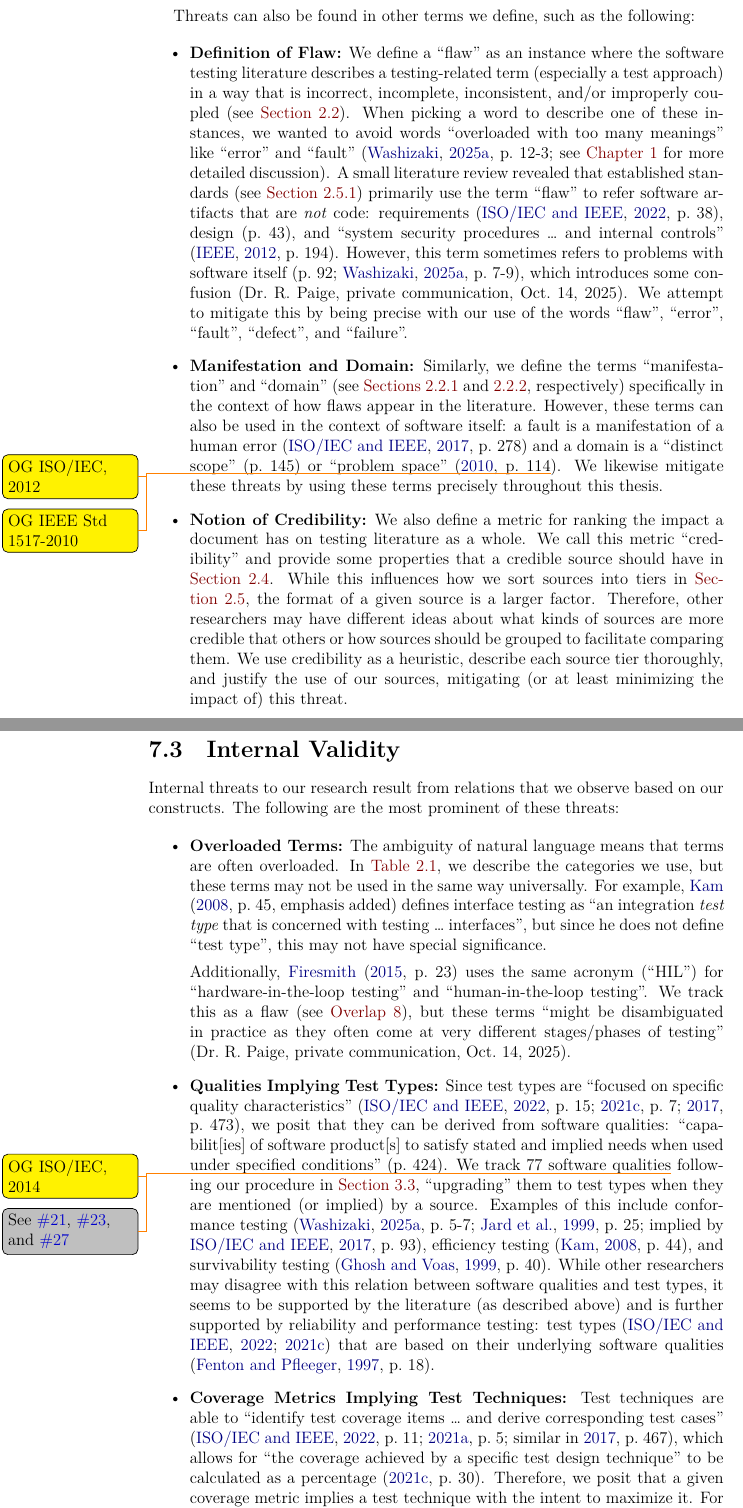
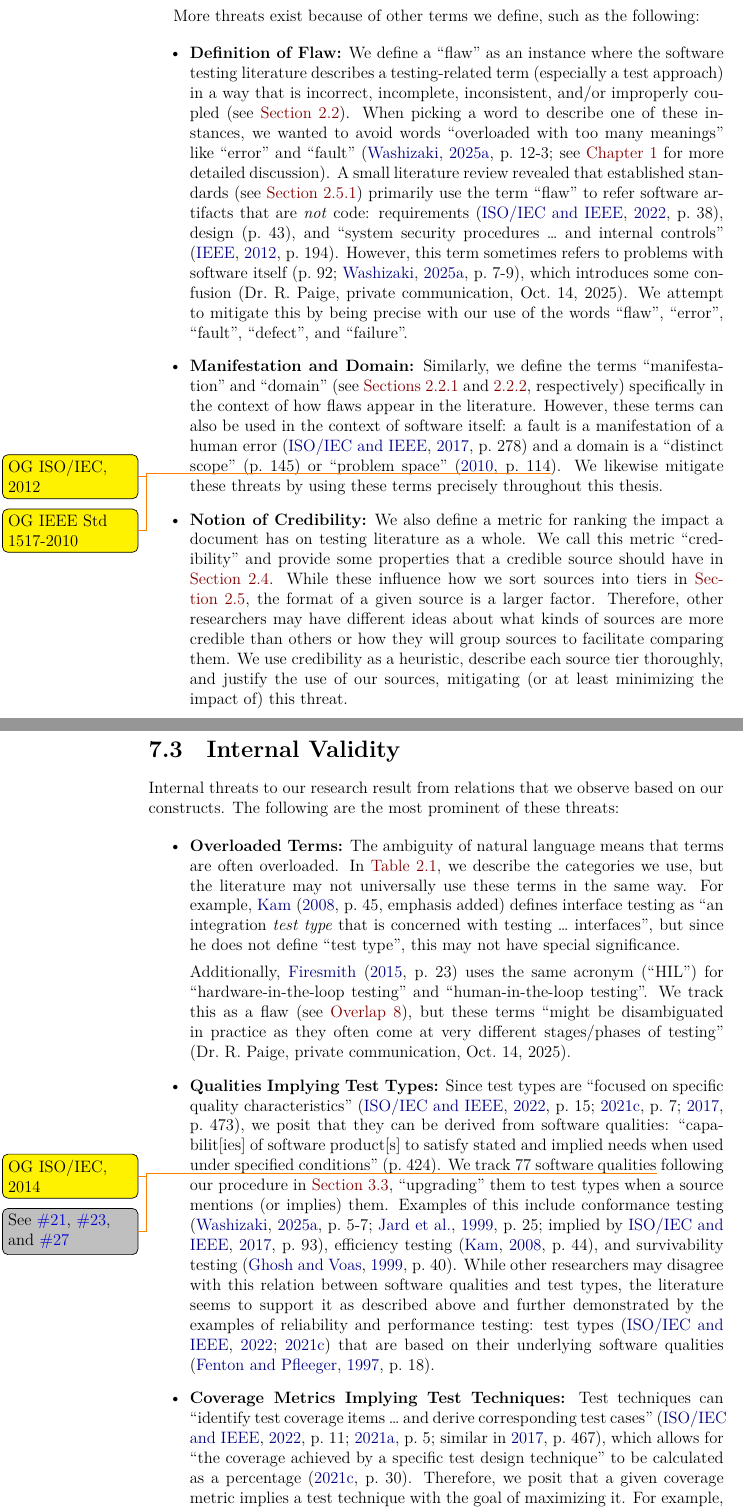
Before and after one commit to samm82/TestingTesting, a LaTeX thesis (thesis.tex, which reads chapters/33_threats.tex): two parts of pages 83 and 84 of 158, joined at a grey line, cut so that both start at the same text. The pictures show the PDF file thesis.pdf that the author committed with the source.

Commit message:
Minor grammar improvements to Threats to Validity; #178
Mostly from ProWritingAid

```diff
--- a/chapters/33_threats.tex
+++ b/chapters/33_threats.tex
@@ -96,8 +96,8 @@ threats to reliability:
 \subsection{Construct Validity}\label{cons-valid}
 For clarity and consistency throughout this \docType, we define the terminology
 we use in \Cref{terminology}. The following threats to validity come from our
-use of \citepos{IEEE2022} categorization scheme; while it is supported by the
-testing literature, we make the final decision to use it as described in
+use of \citepos{IEEE2022} categorization scheme; while the testing literature
+supports it, we make the final decision to use it as described in
 \Cref{cats-def}:
 
 \begin{itemize}
@@ -169,7 +169,7 @@ testing literature, we make the final decision to use it as described in
 \end{landscape}
 % }
 
-Threats can also be found in other terms we define, such as the following:
+More threats exist because of other terms we define, such as the following:
 
 \begin{itemize}
     \item \phantomsection{}\label{flaw-def-threat}
@@ -205,11 +205,11 @@ Threats can also be found in other terms we define, such as the following:
     \item \textbf{Notion of Credibility:} We also define a metric for ranking
           the impact a document has on testing literature as a whole. We call
           this metric ``credibility'' and provide some properties that a
-          credible source should have in \Cref{cred}. While this influences how
+          credible source should have in \Cref{cred}. While these influence how
           we sort sources into tiers in \Cref{source-tiers}, the format of a
           given source is a larger factor. Therefore, other researchers may
           have different ideas about what kinds of sources are more credible
-          that others or how sources should be grouped to facilitate comparing
+          than others or how they will group sources to facilitate comparing
           them. We use credibility as a heuristic, describe each source tier
           thoroughly, and justify the use of our sources, mitigating (or at
           least minimizing the impact of) this threat.
@@ -225,9 +225,9 @@ our constructs. The following are the most prominent of these threats:
 \begin{itemize}
     \item \textbf{Overloaded Terms:} The ambiguity of natural language means
           that terms are often overloaded. In \Cref{tab:ieeeCats}, we describe
-          the categories we use, but these terms may not be used in the same
-          way universally%; ``test type'', ``test technique'', ``test practice'',
-          %and ``test approach'' could all reasonably used as synonyms
+          the categories we use, but the literature may not universally use
+          these terms in the same way%; ``test type'', ``test technique'', ``test
+          %   practice'', and ``test approach'' could all reasonably used as synonyms
           . For example, \citet[p.~45\ifnotpaper, emphasis added\fi]{Kam2008}
           defines interface testing as ``an integration \emph{test type} that
           is concerned with testing \dots{} interfaces'', but since \ifnotpaper
@@ -256,7 +256,7 @@ our constructs. The following are the most prominent of these threats:
           We track \qualityCount{} software qualities\thesisissueref{21,23,27}
           %in addition to test approaches
           following our procedure in \Cref{qual-supp-procedure}, ``upgrading''
-          them to test types when they are mentioned (or implied) by a source.
+          them to test types when a source mentions (or implies) them.
           %   by removing its entry from this quality
           %   glossary and adding an associated test approach to
           %   \ourApproachGlossary{}, also outlined in \Cref{methodology}
@@ -265,11 +265,11 @@ our constructs. The following are the most prominent of these threats:
           implied by \citealp[p.~93]{IEEE2017}), efficiency testing
           \citep[p.~44]{Kam2008}, and survivability testing
           \citep[p.~40]{GhoshAndVoas1999}. While other researchers may disagree
-          with this relation between software qualities and test types, it
-          seems to be supported by the literature (as described above) and is
-          further supported by reliability and performance testing: test types
-          \citep{IEEE2022,IEEE2021c} that are based on their underlying
-          software qualities \citep[p.~18]{FentonAndPfleeger1997}.
+          with this relation between software qualities and test types, the
+          literature seems to support it as described above and further
+          demonstrated by the examples of reliability and performance testing:
+          test types \citep{IEEE2022,IEEE2021c} that are based on their
+          underlying software qualities \citep[p.~18]{FentonAndPfleeger1997}.
           % \ifnotpaper
           %     For quantifying quality-driven testing, measurements should include
           %     an entity to be measured, a specific attribute to measure, and the actual
@@ -280,7 +280,7 @@ our constructs. The following are the most prominent of these threats:
 
     \item \phantomsection{}\label{cov-test}
           \textbf{Coverage Metrics Implying Test Techniques:}
-          Test techniques are able to ``identify test coverage items \dots{} and
+          Test techniques can ``identify test coverage items \dots{} and
           derive corresponding test cases'' (\citealp[p.~11]{IEEE2022};
           \citeyear[p.~5]{IEEE2021a}; similar in \citeyear[p.~467]{IEEE2017})%
           %   in a ``systematic'' way \citeyearpar[p.~464]{IEEE2017}
@@ -293,13 +293,13 @@ our constructs. The following are the most prominent of these threats:
           %   impossible to be covered by a test case'' \citetext{p.~30}.
           %   Perhaps more interestingly, the further implication is that
           Therefore, we posit that a given coverage metric implies a test
-          technique with the intent to maximize it. For example, path testing
+          technique with the goal of maximizing it. For example, path testing
           ``aims to execute all entry-to-exit control flow paths in a
           \acs{sut}'s control flow graph'' \citep[p.~5\=/13]{SWEBOK2025},
           thus maximizing the path coverage. Again, while other
           researchers may disagree with this relation between coverage
-          metrics and test techniques, it seems to be supported by the
-          literature as described above and by
+          metrics and test techniques, the literature seems to support it
+          as described above and by
           \citet[pp.~183\==185]{DoğanEtAl2014}\thesisissueref{63},
           \citet[Fig.~1]{SharmaEtAl2021}, and \citet[pp.~2\==3]{Reid1996}%
           %   , who elaborates on this relation specifically in regards to
```
Also changed, not shown: thesis.pdf, chapters/33_threats.tex (28 more changed lines).
